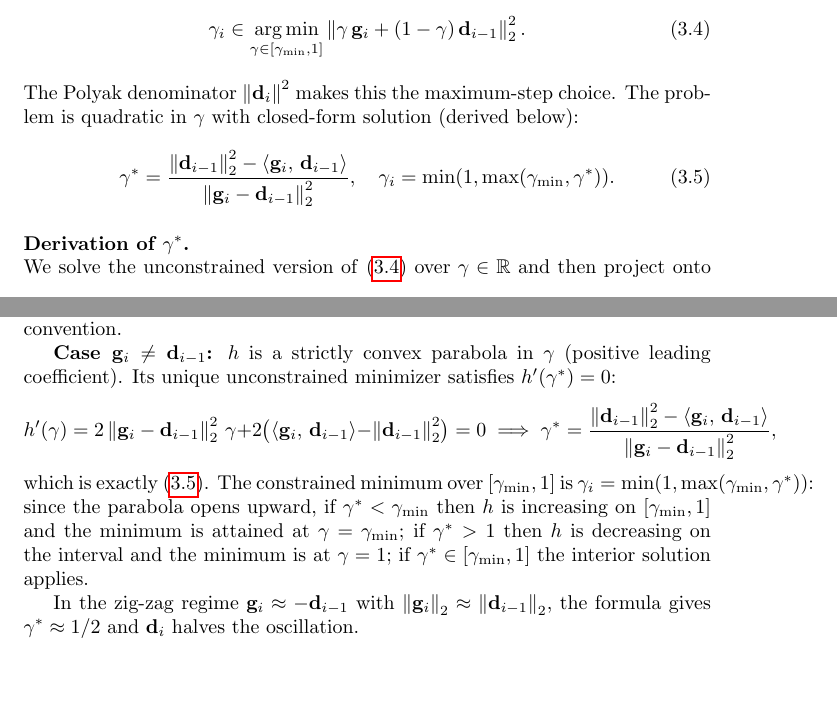
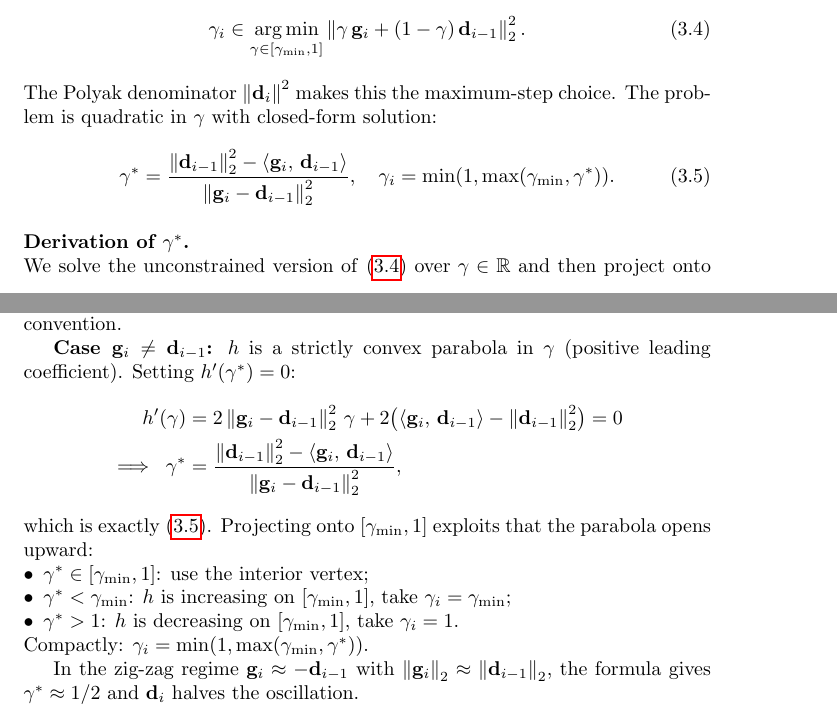
Before and after one commit to gabriele-marsili/cm_project, a LaTeX thesis (progetto/report/main.tex, which reads progetto/report/3_algo_2_DSM/chapter3.tex): two parts of pages 17 and 18 of 45, joined at a grey line, cut so that both start at the same text, the shorter picture padded with empty space. Compiled offline with pdfLaTeX.

Commit message:
Fix gamma* derivation: break h'(g) onto align*, itemise case analysis
Two formulas in the gamma* derivation block overflowed the right margin:
- h'(g) = ... =implies= gamma* = ... was forced onto a single \[...\]
  display line; now broken into an align* with the implication on the
  second row.
- The case-analysis sentence 'The constrained minimum over [gamma_min,1]
  is gamma_i = ...: since the parabola opens upward, if gamma* < ...; if
  gamma* > 1 ...; if gamma* in ...' was a single 51pt-overfull prose run.
  Restructured as an itemized list with a compact closing 'gamma_i =
  min(1, max(gamma_min, gamma*))'.

Co-Authored-By: Claude Opus 4.7 (1M context) <noreply@anthropic.com>

```diff
--- a/progetto/report/3_algo_2_DSM/chapter3.tex
+++ b/progetto/report/3_algo_2_DSM/chapter3.tex
@@ -44,7 +44,7 @@ We pick $\gamma_i$ to minimize the deflected direction norm subject to the floor
 \begin{equation}\label{eq:gamma_opt}
 \gamma_i \in \argmin_{\gamma \in [\gamma_{\min},1]} \norm{\gamma\, \mathbf{g}_i + (1-\gamma)\, \mathbf{d}_{i-1}}_2^2.
 \end{equation}
-The Polyak denominator $\norm{\mathbf{d}_i}^2$ makes this the maximum-step choice. The problem is quadratic in $\gamma$ with closed-form solution (derived below):
+The Polyak denominator $\norm{\mathbf{d}_i}^2$ makes this the maximum-step choice. The problem is quadratic in $\gamma$ with closed-form solution:
 \begin{equation}\label{eq:gamma_star}
 \gamma^* = \frac{\norm{\mathbf{d}_{i-1}}_2^2 - \inner{\mathbf{g}_i}{\mathbf{d}_{i-1}}}{\norm{\mathbf{g}_i - \mathbf{d}_{i-1}}_2^2}, \quad \gamma_i = \min(1,\max(\gamma_{\min},\gamma^*)).
 \end{equation}
@@ -76,17 +76,21 @@ h(\gamma)
 
 \textbf{Case $\mathbf{g}_i = \mathbf{d}_{i-1}$:} the leading coefficient $\norm{\mathbf{g}_i - \mathbf{d}_{i-1}}_2^2 = 0$, so $h(\gamma) = \norm{\mathbf{d}_{i-1}}_2^2$ is constant on $[0,1]$; moreover, $\mathbf{d}_i = \gamma\mathbf{g}_i + (1-\gamma)\mathbf{d}_{i-1} = \mathbf{d}_{i-1}$ for all $\gamma$, so the deflected direction is identical regardless of the choice; we set $\gamma_i = 1$ by convention.
 
-\textbf{Case $\mathbf{g}_i \neq \mathbf{d}_{i-1}$:} $h$ is a strictly convex parabola in $\gamma$ (positive leading coefficient). Its unique unconstrained minimizer satisfies $h'(\gamma^*) = 0$:
-\[
-h'(\gamma)
-= 2\norm{\mathbf{g}_i - \mathbf{d}_{i-1}}_2^2\,\gamma
-  + 2\bigl(\inner{\mathbf{g}_i}{\mathbf{d}_{i-1}} - \norm{\mathbf{d}_{i-1}}_2^2\bigr) = 0
-\implies
-\gamma^* = \frac{\norm{\mathbf{d}_{i-1}}_2^2 - \inner{\mathbf{g}_i}{\mathbf{d}_{i-1}}}
-               {\norm{\mathbf{g}_i - \mathbf{d}_{i-1}}_2^2},
-\]
-which is exactly \eqref{eq:gamma_star}.
-The constrained minimum over $[\gamma_{\min},1]$ is $\gamma_i = \min(1,\max(\gamma_{\min},\gamma^*))$: since the parabola opens upward, if $\gamma^* < \gamma_{\min}$ then $h$ is increasing on $[\gamma_{\min},1]$ and the minimum is attained at $\gamma = \gamma_{\min}$; if $\gamma^* > 1$ then $h$ is decreasing on the interval and the minimum is at $\gamma = 1$; if $\gamma^* \in [\gamma_{\min},1]$ the interior solution applies.
+\textbf{Case $\mathbf{g}_i \neq \mathbf{d}_{i-1}$:} $h$ is a strictly convex parabola in $\gamma$ (positive leading coefficient). Setting $h'(\gamma^*) = 0$:
+\begin{align*}
+h'(\gamma) &= 2\norm{\mathbf{g}_i - \mathbf{d}_{i-1}}_2^2\,\gamma
+  + 2\bigl(\inner{\mathbf{g}_i}{\mathbf{d}_{i-1}} - \norm{\mathbf{d}_{i-1}}_2^2\bigr) = 0 \\
+\implies\;
+\gamma^* &= \frac{\norm{\mathbf{d}_{i-1}}_2^2 - \inner{\mathbf{g}_i}{\mathbf{d}_{i-1}}}
+                {\norm{\mathbf{g}_i - \mathbf{d}_{i-1}}_2^2},
+\end{align*}
+which is exactly \eqref{eq:gamma_star}. Projecting onto $[\gamma_{\min}, 1]$ exploits that the parabola opens upward:
+\begin{itemize}[nosep,leftmargin=*]
+  \item $\gamma^* \in [\gamma_{\min},1]$: use the interior vertex;
+  \item $\gamma^* < \gamma_{\min}$: $h$ is increasing on $[\gamma_{\min},1]$, take $\gamma_i = \gamma_{\min}$;
+  \item $\gamma^* > 1$: $h$ is decreasing on $[\gamma_{\min},1]$, take $\gamma_i = 1$.
+\end{itemize}
+Compactly: $\gamma_i = \min(1, \max(\gamma_{\min}, \gamma^*))$.
 
 In the zig-zag regime $\mathbf{g}_i \approx -\mathbf{d}_{i-1}$ with $\norm{\mathbf{g}_i}_2 \approx \norm{\mathbf{d}_{i-1}}_2$, the formula gives $\gamma^* \approx 1/2$ and $\mathbf{d}_i$ halves the oscillation.
 
```
Also changed, not shown: progetto/report/main.pdf, 1 other file.
